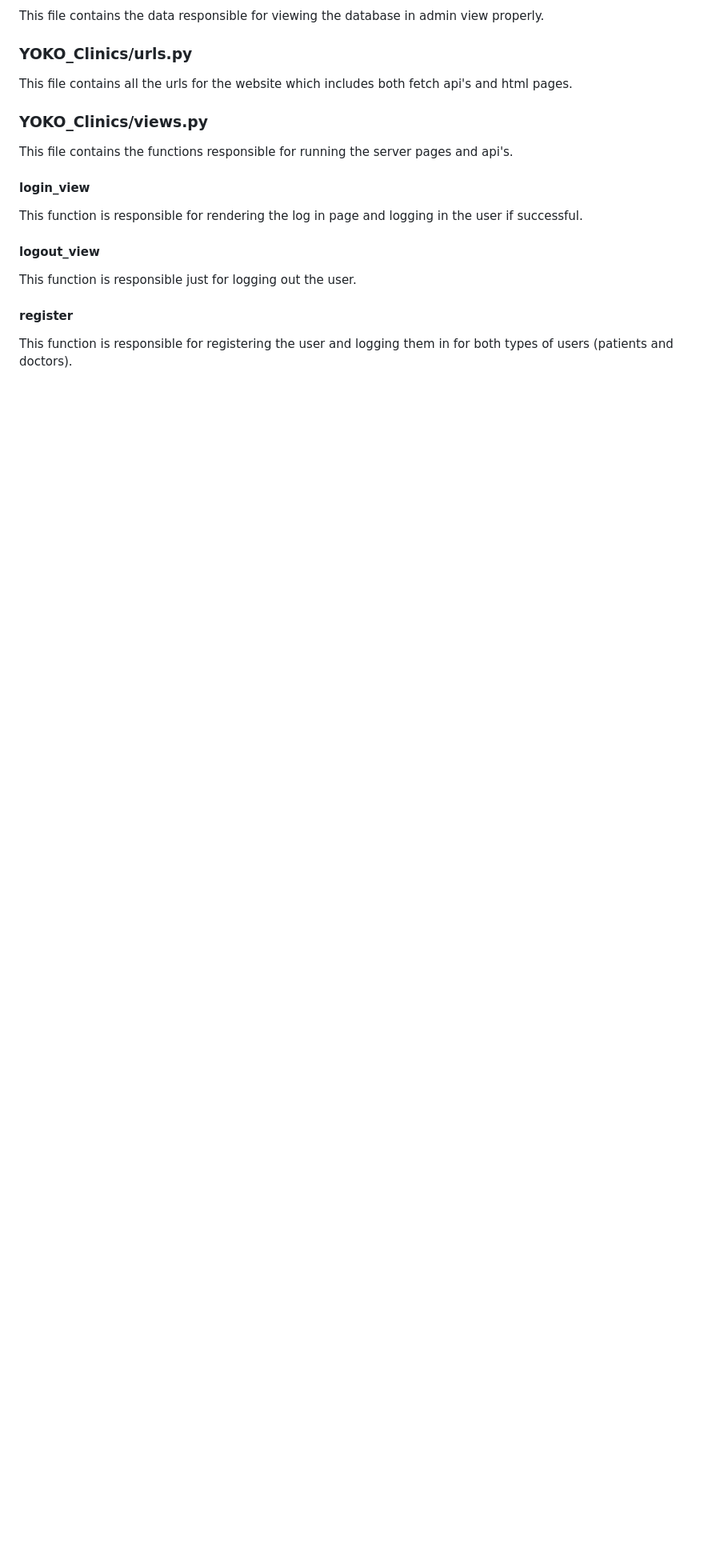
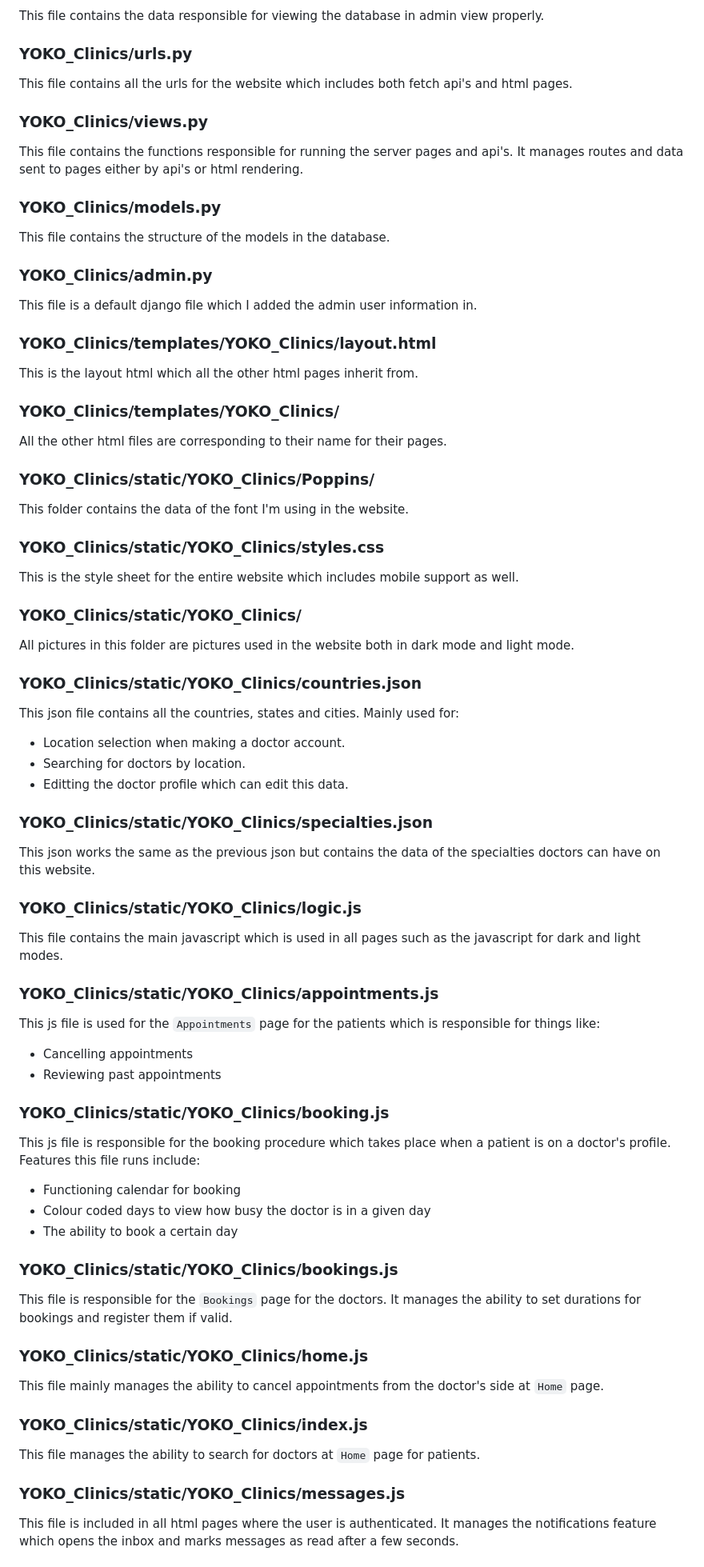
Before and after one commit to YasseenKamel/CS50W-Final-Project, a Markdown page: README.md, the part around one of its changes. Shown at 80% size. Drawn GitHub-style; blank space fills up the shorter version.

```diff
--- a/README.md
+++ b/README.md
@@ -106,9 +106,57 @@ This file contains the data responsible for viewing the database in admin view p
 This file contains all the urls for the website which includes both fetch api's and html pages.
 ### YOKO_Clinics/views.py
 This file contains the functions responsible for running the server pages and api's.
-#### login_view
-This function is responsible for rendering the log in page and logging in the user if successful.
-#### logout_view
-This function is responsible just for logging out the user.
-#### register
-This function is responsible for registering the user and logging them in for both types of users (patients and doctors).
+It manages routes and data sent to pages either by api's or html rendering.
+### YOKO_Clinics/models.py
+This file contains the structure of the models in the database.
+### YOKO_Clinics/admin.py
+This file is a default django file which I added the admin user information in.
+### YOKO_Clinics/templates/YOKO_Clinics/layout.html
+This is the layout html which all the other html pages inherit from.
+### YOKO_Clinics/templates/YOKO_Clinics/
+All the other html files are corresponding to their name for their pages.
+### YOKO_Clinics/static/YOKO_Clinics/Poppins/
+This folder contains the data of the font I'm using in the website.
+### YOKO_Clinics/static/YOKO_Clinics/styles.css
+This is the style sheet for the entire website which includes mobile support as well.
+### YOKO_Clinics/static/YOKO_Clinics/
+All pictures in this folder are pictures used in the website both in dark mode and light mode.
+### YOKO_Clinics/static/YOKO_Clinics/countries.json
+This json file contains all the countries, states and cities.
+Mainly used for:
+- Location selection when making a doctor account.
+- Searching for doctors by location.
+- Editting the doctor profile which can edit this data.
+### YOKO_Clinics/static/YOKO_Clinics/specialties.json
+This json works the same as the previous json but contains the data of the specialties doctors can have on this website.
+### YOKO_Clinics/static/YOKO_Clinics/logic.js
+This file contains the main javascript which is used in all pages such as the javascript for dark and light modes.
+
+### YOKO_Clinics/static/YOKO_Clinics/appointments.js
+This js file is used for the `Appointments` page for the patients which is responsible for things like:
+- Cancelling appointments
+- Reviewing past appointments
+
+
+### YOKO_Clinics/static/YOKO_Clinics/booking.js
+This js file is responsible for the booking procedure which takes place when a patient is on a doctor's profile.
+Features this file runs include:
+- Functioning calendar for booking
+- Colour coded days to view how busy the doctor is in a given day
+- The ability to book a certain day
+
+
+### YOKO_Clinics/static/YOKO_Clinics/bookings.js
+This file is responsible for the `Bookings` page for the doctors.
+It manages the ability to set durations for bookings and register them if valid.
+
+### YOKO_Clinics/static/YOKO_Clinics/home.js
+This file mainly manages the ability to cancel appointments from the doctor's side at `Home` page.
+
+### YOKO_Clinics/static/YOKO_Clinics/index.js
+This file manages the ability to search for doctors at `Home` page for patients.
+
+### YOKO_Clinics/static/YOKO_Clinics/messages.js
+This file is included in all html pages where the user is authenticated.
+It manages the notifications feature which opens the inbox and marks messages as read after a few seconds.
+
```
Also changed, not shown: other parts of README.md (+23 -0 lines).
